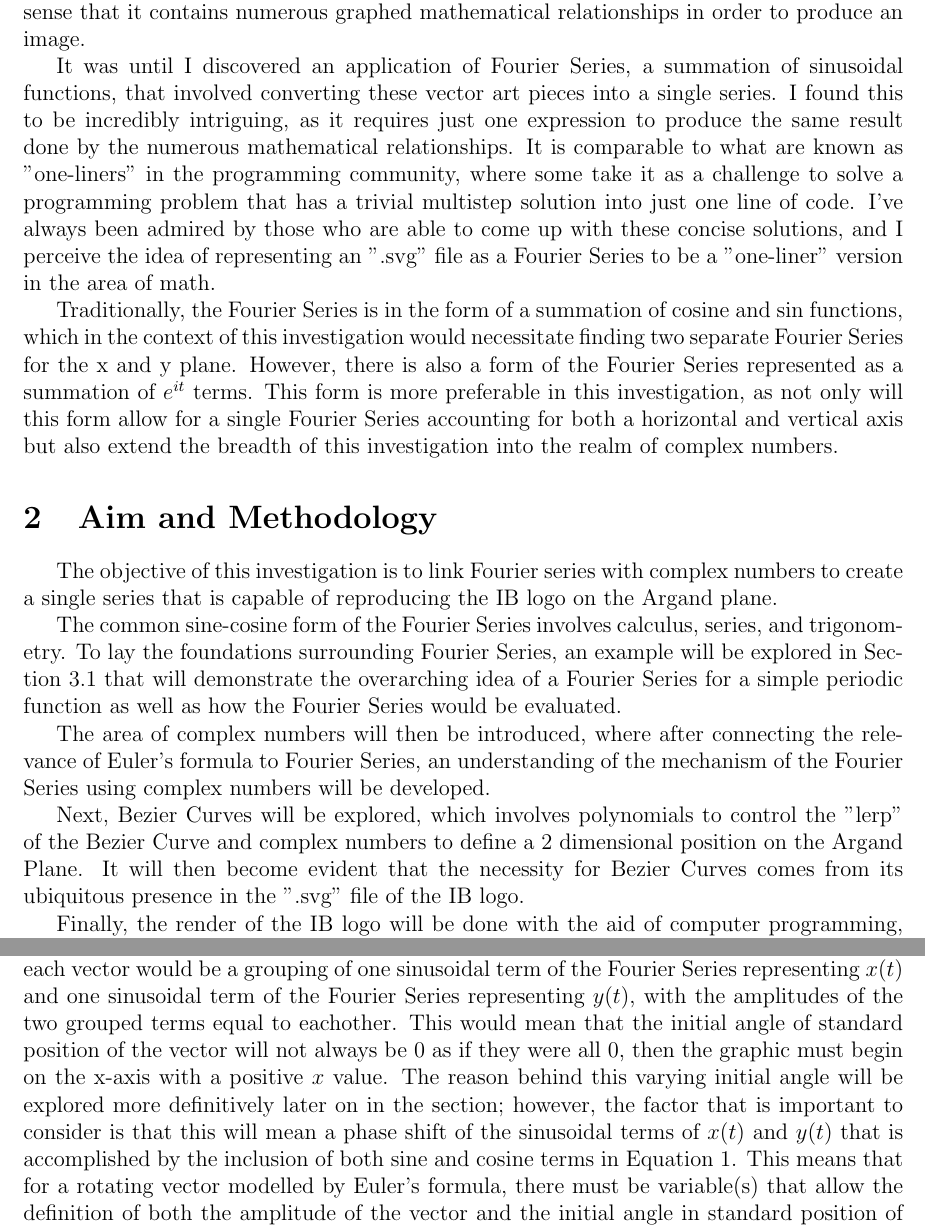
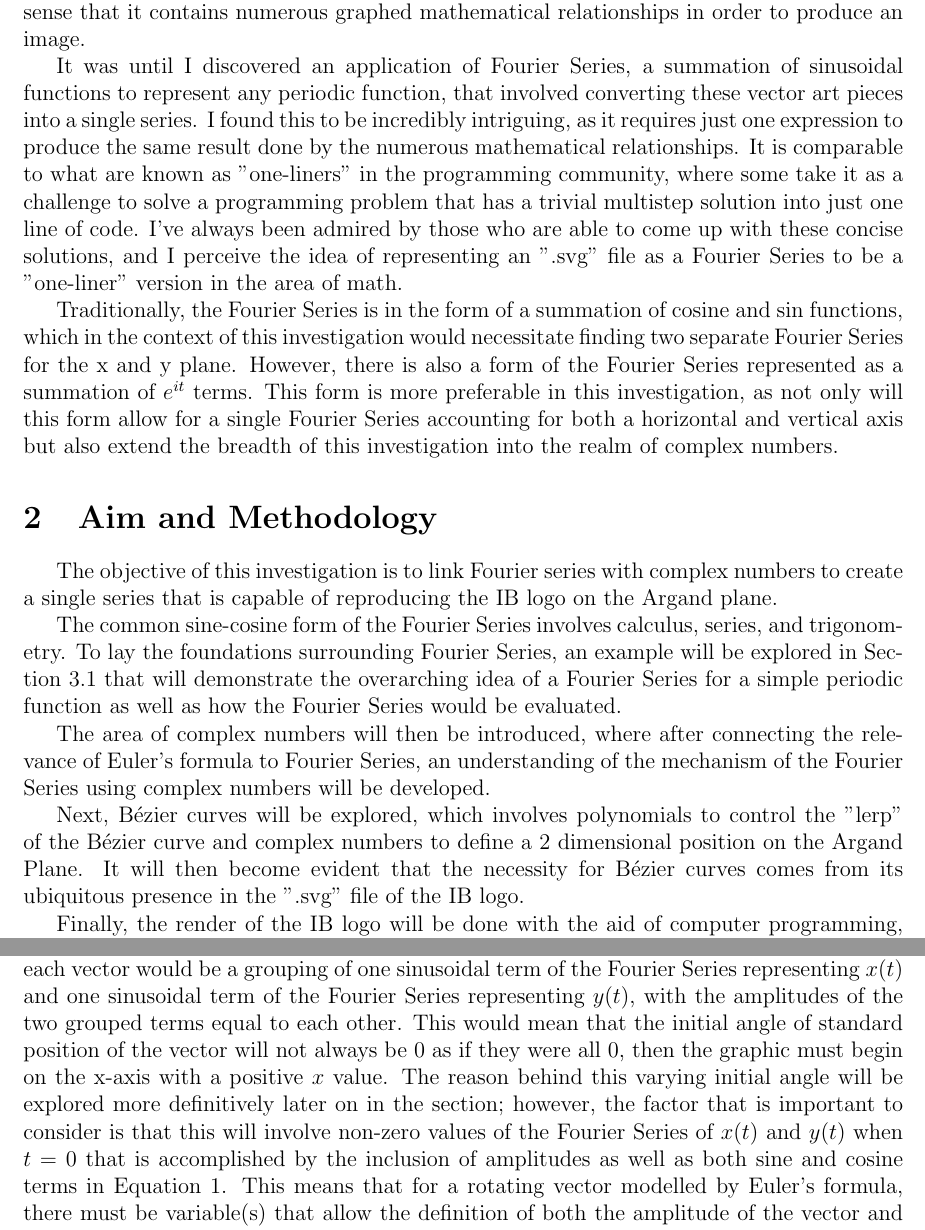
Before and after one commit to chene0/Drawing-with-the-Fourier-Series-Math-IA, a LaTeX document (Producing the IB Logo with the Fourier Series.tex): two parts of pages 3 and 10 of 29 before the commit and two parts of pages 3 and 9 of 28 after it, joined at a grey line, cut so that both start at the same text. Compiled offline with pdfLaTeX.

Commit message:
save point

```diff
--- a/Producing the IB Logo with the Fourier Series.tex
+++ b/Producing the IB Logo with the Fourier Series.tex
@@ -1,6 +1,7 @@
 \documentclass[letterpaper, 12pt]{article}
 \usepackage[margin=1in]{geometry}
 \usepackage{multicol}
+\usepackage{paracol}
 \usepackage{graphicx}
 \graphicspath{{Figures/}{./}}
 \usepackage{apacite}
@@ -74,7 +75,7 @@ to mathematics in the sense that it contains numerous graphed mathematical
 relationships in order to produce an image.
 
 It was until I discovered an application of Fourier Series,
-a summation of sinusoidal functions, that involved converting
+a summation of sinusoidal functions to represent any periodic function, that involved converting
 these vector art pieces into a single series.
 I found this to be incredibly intriguing, as it
 requires just one expression to produce the same result done by the numerous mathematical
@@ -117,11 +118,11 @@ after connecting the relevance of Euler's formula
 to Fourier Series, an understanding of the mechanism of the Fourier Series
 using complex numbers will be developed.
 
-Next, Bezier Curves will be explored, which involves
-polynomials to control the "lerp" of the Bezier Curve and
+Next, Bézier curves will be explored, which involves
+polynomials to control the "lerp" of the Bézier curve and
 complex numbers to define a 2 dimensional position on the Argand
 Plane. It will then become evident that the necessity
-for Bezier Curves comes from its ubiquitous presence
+for Bézier curves comes from its ubiquitous presence
 in the ".svg" file of the IB logo.
 
 Finally, the render of the IB logo will be
@@ -414,15 +411,14 @@ Argand Plane \cite{sandersonWhatFourierSeries2019}.
 For the Cartesian Plane, each vector would be a grouping of one
 sinusoidal term of the Fourier Series representing \(x(t)\)
 and one sinusoidal term of the Fourier Series representing \(y(t)\),
-with the amplitudes of the two grouped terms equal to eachother. This would mean
+with the amplitudes of the two grouped terms equal to each other. This would mean
 that the initial angle of standard position of the vector will not
 always be 0 as if they were all 0, then the graphic must begin
 on the x-axis with a positive \(x\) value. The reason behind
 this varying initial angle will be explored more definitively later on
 in the section; however, the factor that is important to consider
-is that this will mean a phase shift of the sinusoidal
-terms of \(x(t)\) and \(y(t)\) that is accomplished by
-the inclusion of both sine and cosine terms in Equation \ref*{eq:sincos_form}.
+is that this will involve non-zero values of the Fourier Series of \(x(t)\) and \(y(t)\) when \(t=0\) that is accomplished by
+the inclusion of amplitudes as well as both sine and cosine terms in Equation \ref*{eq:sincos_form}.
 This means that for a rotating vector modelled by Euler's formula,
 there must be variable(s) that allow the definition of both
 the amplitude of the vector and the initial angle in standard
```
Also changed, not shown: Producing the IB Logo with the Fourier Series.pdf, Producing the IB Logo with the Fourier Series.tex (30 more changed lines).
